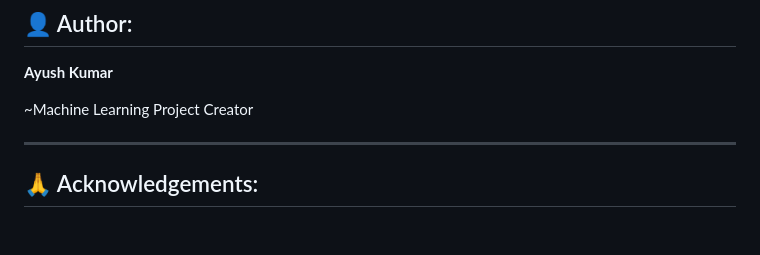
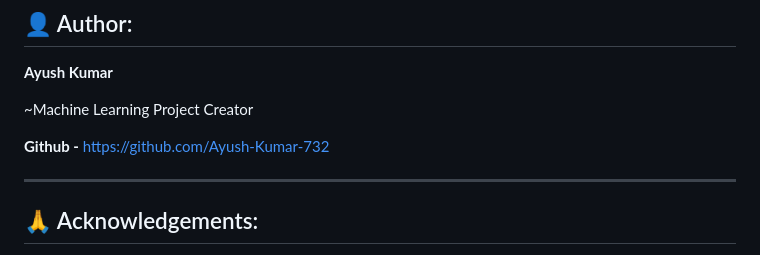
Before and after one commit to Ayush-Kumar-732/Pulmonary-Disease-Classifier-ML-Model, a Markdown page: README.md, the part around the change. Drawn GitHub-style; blank space fills up the shorter version.

```diff
--- a/README.md
+++ b/README.md
@@ -297,6 +297,8 @@ Interested in improving this project? Contributions are appreciated!
 
    ~Machine Learning Project Creator
 
+   **Github -** https://github.com/Ayush-Kumar-732
+
 ---
 
 ## 🙏 Acknowledgements:
```
